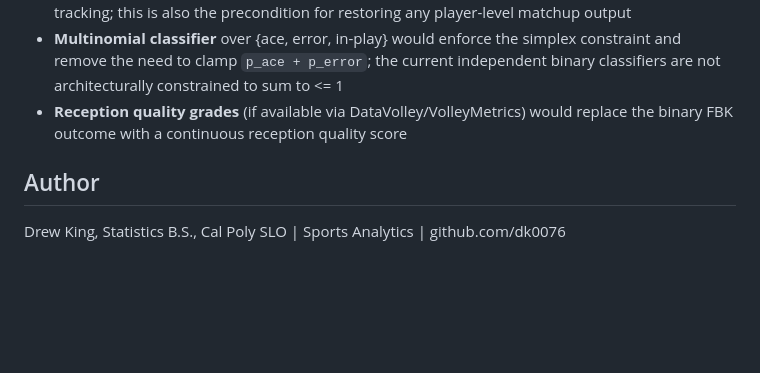
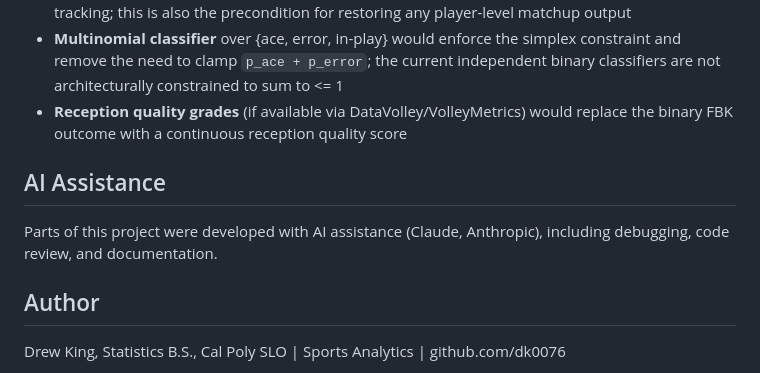
Before and after one commit to dk0076/ncaa-volleyball-analytics-2, a Markdown page: README.md, the part around the change. GitHub-like rendering; blank space fills up the shorter version.

Commit message:
Disclose AI assistance in README

```diff
--- a/README.md
+++ b/README.md
@@ -291,6 +291,10 @@ Shrinkage tuned for stable estimation and shrinkage tuned for discriminative pow
 -   **Multinomial classifier** over {ace, error, in-play} would enforce the simplex constraint and remove the need to clamp `p_ace + p_error`; the current independent binary classifiers are not architecturally constrained to sum to <= 1
 -   **Reception quality grades** (if available via DataVolley/VolleyMetrics) would replace the binary FBK outcome with a continuous reception quality score
 
+## AI Assistance
+
+Parts of this project were developed with AI assistance (Claude, Anthropic), including debugging, code review, and documentation.
+
 ## Author
 
 Drew King, Statistics B.S., Cal Poly SLO | Sports Analytics | github.com/dk0076
```
